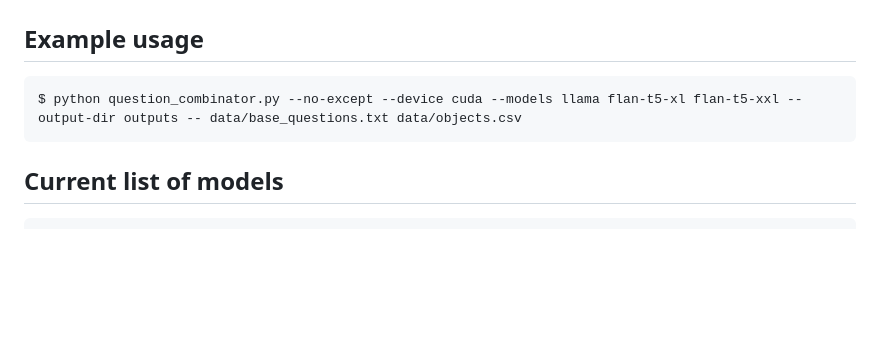
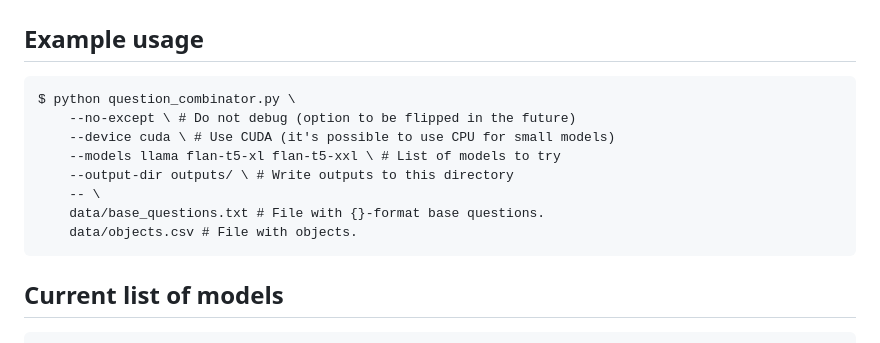
Before and after one commit to mfixman/rag-thesis, a Markdown page: README.md, the part around the change. Rendered like a GitHub page; blank space fills up the shorter version.

Commit message:
More comments.

````diff
--- a/README.md
+++ b/README.md
@@ -49,7 +49,14 @@ options:
 
 ## Example usage
 ```
-$ python question_combinator.py --no-except --device cuda --models llama flan-t5-xl flan-t5-xxl --output-dir outputs -- data/base_questions.txt data/objects.csv
+$ python question_combinator.py \
+    --no-except \ # Do not debug (option to be flipped in the future)
+    --device cuda \ # Use CUDA (it's possible to use CPU for small models)
+    --models llama flan-t5-xl flan-t5-xxl \ # List of models to try
+    --output-dir outputs/ \ # Write outputs to this directory
+    -- \
+    data/base_questions.txt # File with {}-format base questions.
+    data/objects.csv # File with objects.
 ```
 
 ## Current list of models
````
